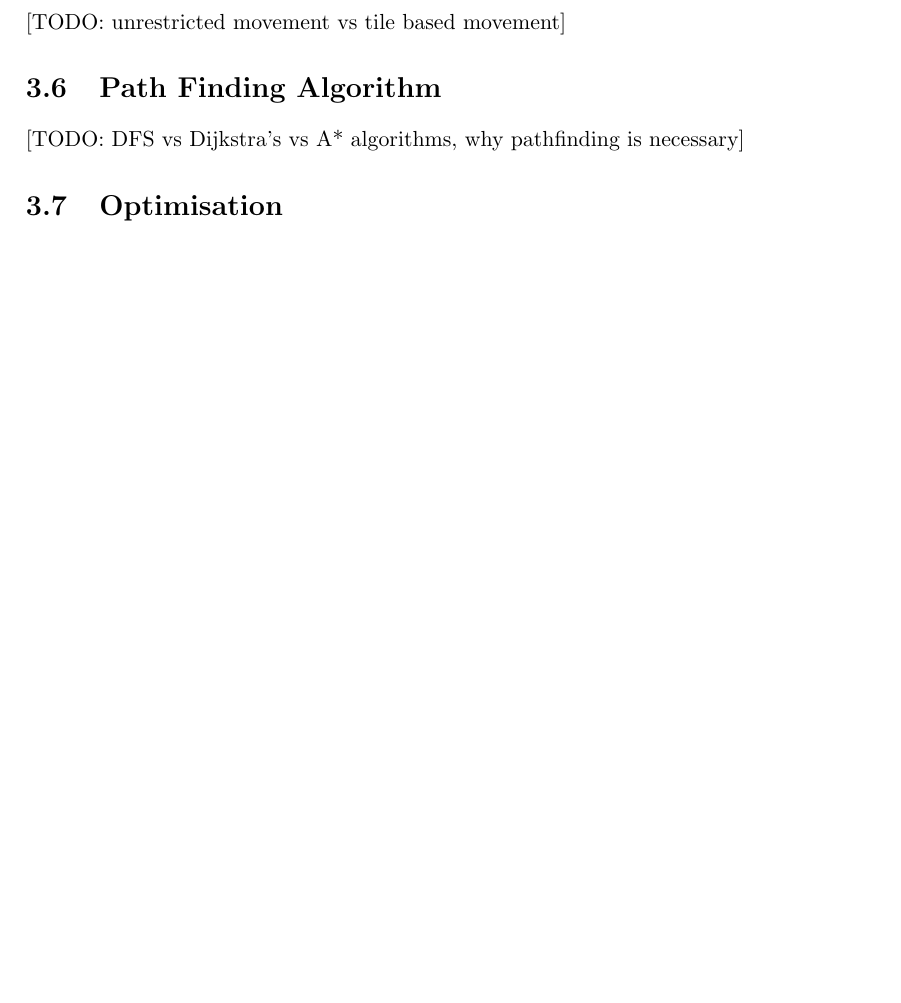
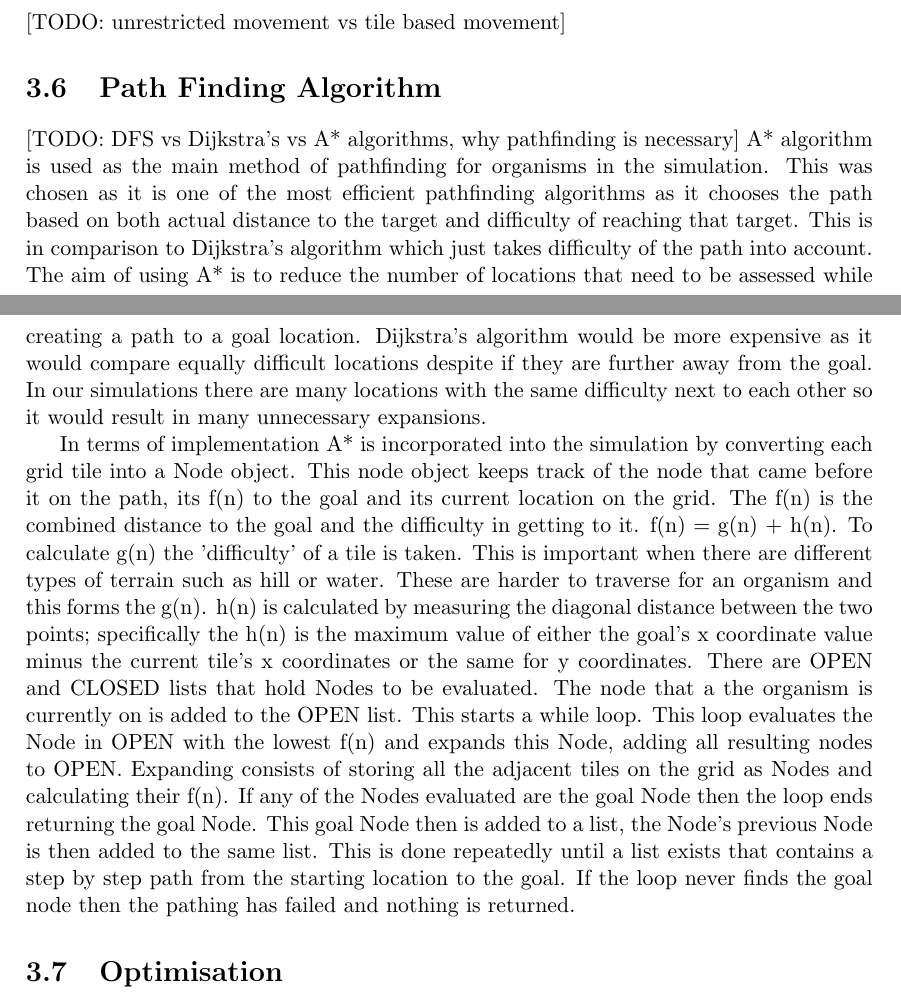
Before and after one commit to benjalon/evolution-sim, a LaTeX thesis (Documentation/Report/report.tex): part of page 9 of 20 before the commit and two parts of pages 9 and 10 of 21 after it, the two joined at a grey line, cut so that both start at the same text, the shorter picture padded with empty space. Compiled offline with pdfLaTeX.

Commit message:
wrote words on pathfinding

```diff
--- a/Documentation/Report/report.tex
+++ b/Documentation/Report/report.tex
@@ -1,6 +1,7 @@
 
 \documentclass[a4paper, oneside, 11pt]{report}
 \usepackage{epsfig,pifont,float,amsmath,amssymb, url, graphicx}
+\usepackage{amsmath}
 \newcommand{\mc}{\multicolumn{1}{c|}}
 \newcommand{\mb}{\mathbf}
 \newcommand{\mi}{\mathit}
@@ -239,6 +240,12 @@ The crossover algorithm is currently a work in progress.
 
 \section{Path Finding Algorithm}\label{pathfinding}
 [TODO: DFS vs Dijkstra's vs A* algorithms, why pathfinding is necessary]
+A* algorithm is used as the main method of pathfinding for organisms in the simulation. This was chosen as it is one of the most efficient pathfinding algorithms as it chooses the path based on both actual distance to the target and difficulty of reaching that target. This is in comparison to Dijkstra's algorithm which just takes difficulty of the path into account. The aim of using A* is to reduce the number of locations that need to be assessed while creating a path to a goal location. Dijkstra's algorithm would be more expensive as it would compare equally difficult locations despite if they are further away from the goal. In our simulations there are many locations with the same difficulty next to each other so it would result in many unnecessary expansions.
+
+In terms of implementation A* is incorporated into the simulation by converting each grid tile into a Node object. This node object keeps track of the node that came before it on the path, its f(n) to the goal and its current location on the grid. The f(n) is the combined distance to the goal and the difficulty in getting to it.
+\mathbb{f(n) = g(n) + h(n)}.
+To calculate g(n) the 'difficulty' of a tile is taken. This is important when there are different types of terrain such as hill or water. These are harder to traverse for an organism and this forms the g(n). h(n) is calculated by measuring the diagonal distance between the two points; specifically the h(n) is the maximum value of either the goal's x coordinate value minus the current tile's x coordinates or the same for y coordinates.
+There are OPEN and CLOSED lists that hold Nodes to be evaluated. The node that a the organism is currently on is added to the OPEN list. This starts a while loop. This loop evaluates the Node in OPEN with the lowest f(n) and expands this Node, adding all resulting nodes to OPEN. Expanding consists of storing all the adjacent tiles on the grid as Nodes and calculating their f(n). If any of the Nodes evaluated are the goal Node then the loop ends returning the goal Node. This goal Node then is added to a list, the Node's previous Node is then added to the same list. This is done repeatedly until a list exists that contains a step by step path from the starting location to the goal. If the loop never finds the goal node then the pathing has failed and nothing is returned.
 
 \section{Optimisation}\label{optim}
 Optimisation is considered an area of importance due to the simulation's requirement in handling a large number of organisms without noticeable lag. By default, MonoGame's render loop calls two methods at a speed of sixty times per second: update and draw. Should the logic fail to complete within this ~16-17ms time-frame then it delays the draw call, which lowers the simulation's frame-rate. This has further knock-on effects where the draw calls become progressively more delayed and eventually cause input lag on the UI.
```
Also changed, not shown: Documentation/Report/report.pdf, 2 other files.
